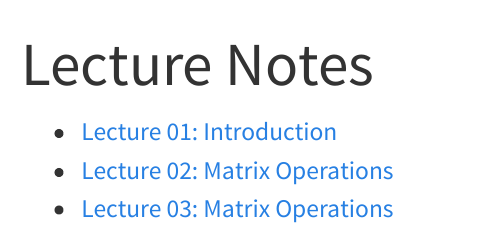
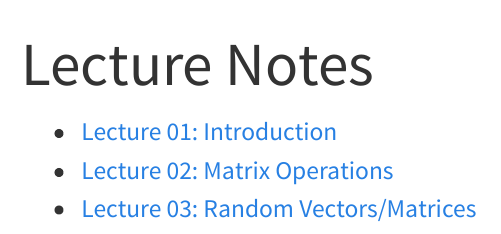
Before and after one commit to yu-zhaoxia/STAT240, a Quarto document (lectures/index.qmd): the page in a window 1100 px wide, from its top. Rendered offline with R 4.5, knitr and Pandoc in place of Quarto, with nearby package versions; menus at the side of the page are left out.

Commit message:
Lecture1 fixed

```diff
--- a/lectures/index.qmd
+++ b/lectures/index.qmd
@@ -4,4 +4,4 @@ title: "Lecture Notes"
 
 - [Lecture 01: Introduction](Introduction.qmd){target="_blank"}
 - [Lecture 02: Matrix Operations](Lecture02_MatrixOperations.qmd){target="_blank"}
-- [Lecture 03: Matrix Operations](Lecture03_RandomV.qmd){target="_blank"}
+- [Lecture 03: Random Vectors/Matrices](Lecture03_RandomV.qmd){target="_blank"}
```
